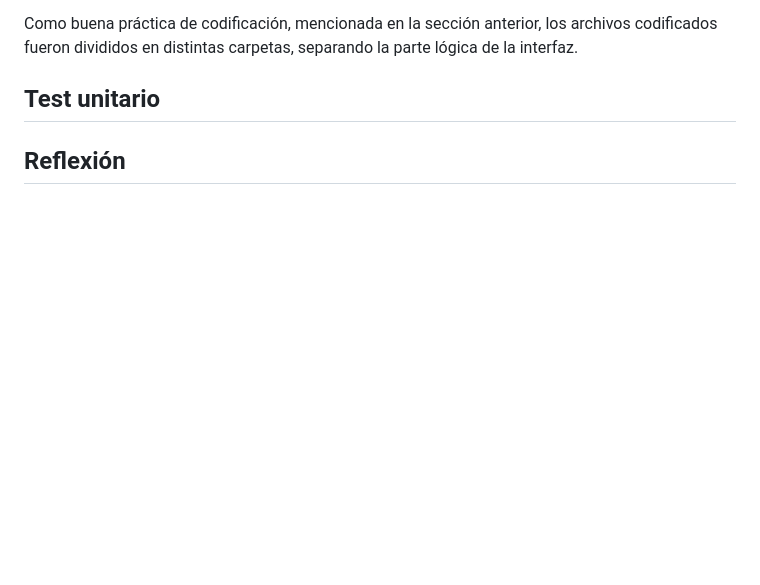
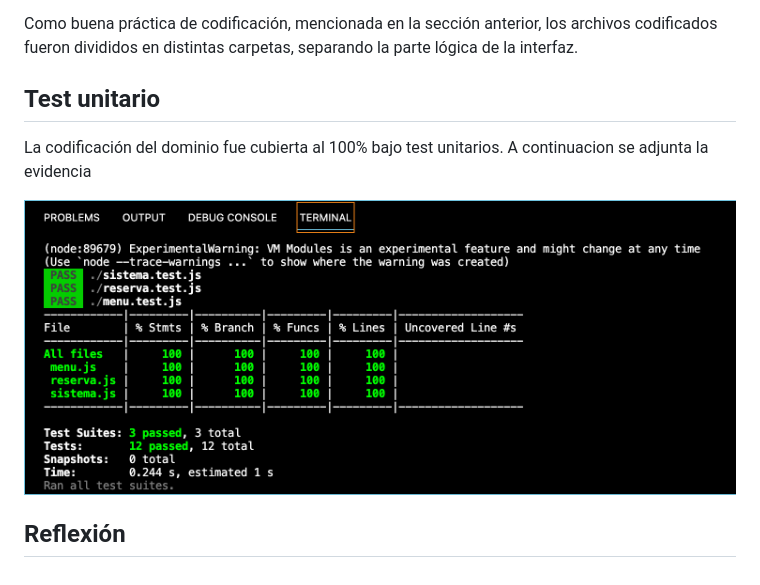
Before and after one commit to GuillermoDiotti/KeKomo, a Markdown page: docs/informe2.md, the part around the change. Rendered like a GitHub page; pictures changed too: imagenes/jest.png (added); blank space fills up the shorter version.

Commit message:
documentando

```diff
--- a/docs/informe2.md
+++ b/docs/informe2.md
@@ -34,4 +34,8 @@ Como buena práctica de codificación, mencionada en la sección anterior, los a
 
 ## Test unitario
 
+La codificación del dominio fue cubierta al 100% bajo test unitarios. A continuacion se adjunta la evidencia
+
+![TEST](../imagenes/jest.png)
+
 ## Reflexión
```
Also changed, not shown: 1 other file.
